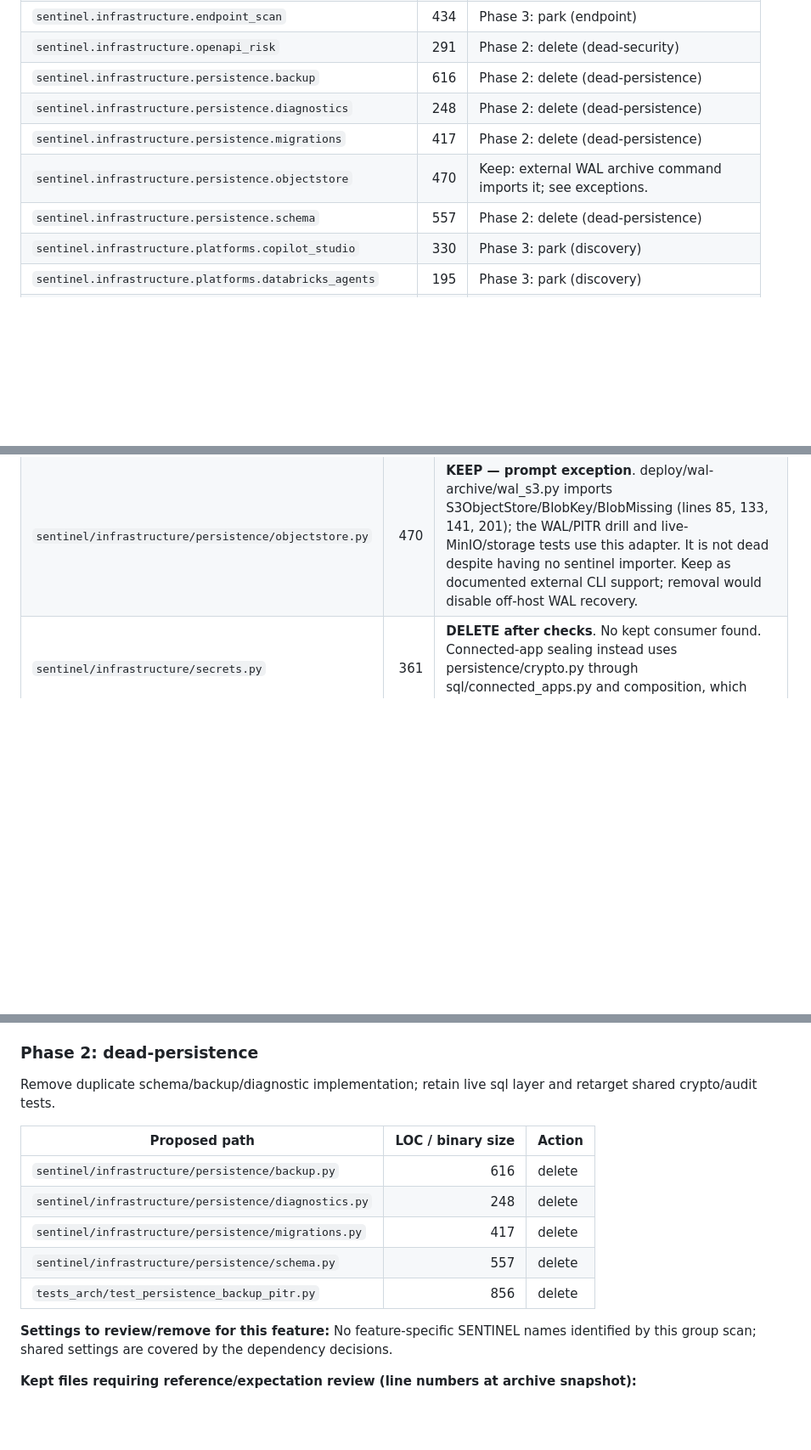
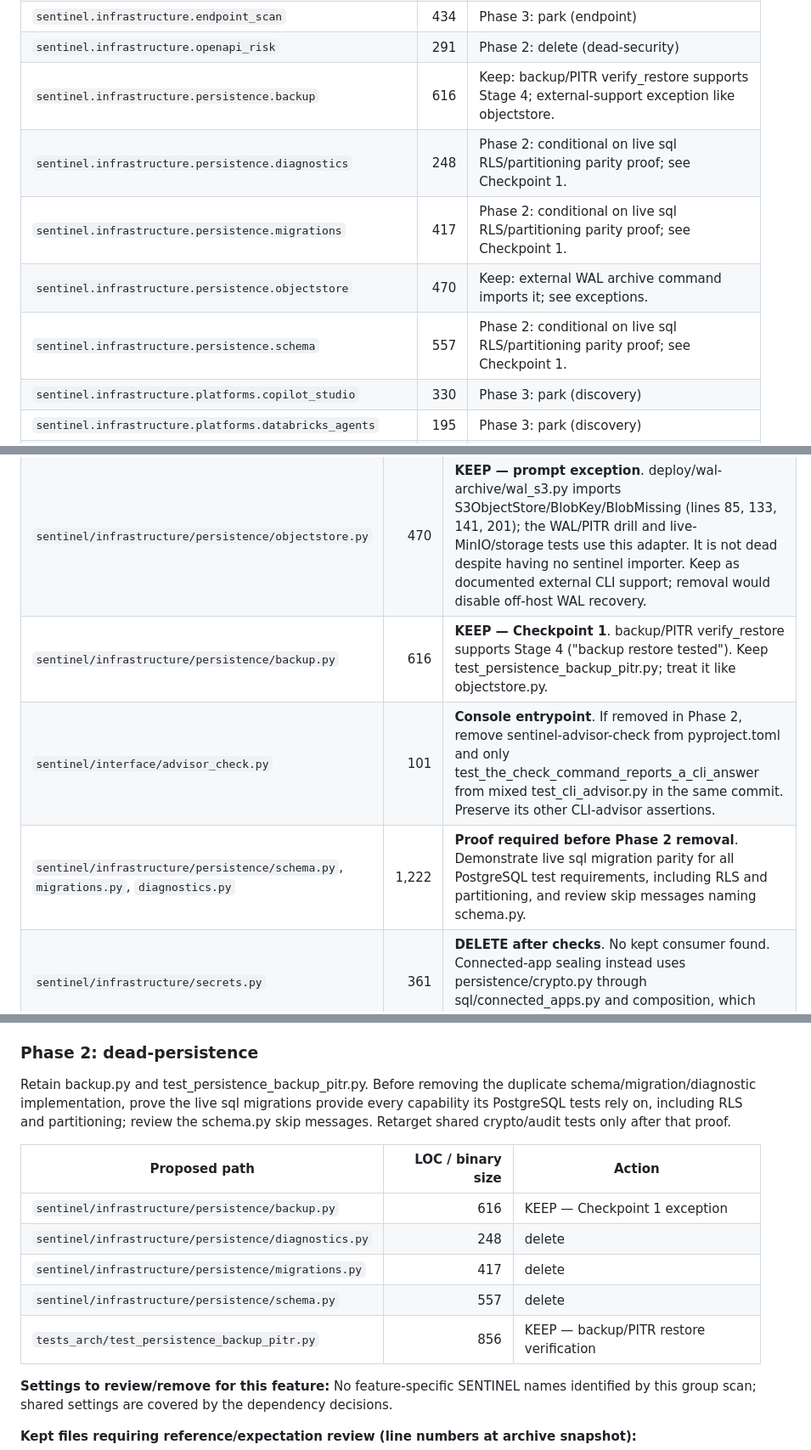
Before and after one commit to 07kashish/Sentinel, a Markdown page: CLEANUP_PLAN.md, 3 parts joined by grey strips. Shown at 85% size. GitHub-like rendering; blank space fills up the shorter version.

```diff
--- a/CLEANUP_PLAN.md
+++ b/CLEANUP_PLAN.md
@@ -100,11 +100,11 @@ Regression command: `python -m unittest discover -s scripts/dev -p test_import_g
 | `sentinel.infrastructure.cbor` | 179 | Phase 2: delete (dead-security) |
 | `sentinel.infrastructure.endpoint_scan` | 434 | Phase 3: park (endpoint) |
 | `sentinel.infrastructure.openapi_risk` | 291 | Phase 2: delete (dead-security) |
-| `sentinel.infrastructure.persistence.backup` | 616 | Phase 2: delete (dead-persistence) |
-| `sentinel.infrastructure.persistence.diagnostics` | 248 | Phase 2: delete (dead-persistence) |
-| `sentinel.infrastructure.persistence.migrations` | 417 | Phase 2: delete (dead-persistence) |
+| `sentinel.infrastructure.persistence.backup` | 616 | Keep: backup/PITR verify_restore supports Stage 4; external-support exception like objectstore. |
+| `sentinel.infrastructure.persistence.diagnostics` | 248 | Phase 2: conditional on live sql RLS/partitioning parity proof; see Checkpoint 1. |
+| `sentinel.infrastructure.persistence.migrations` | 417 | Phase 2: conditional on live sql RLS/partitioning parity proof; see Checkpoint 1. |
 | `sentinel.infrastructure.persistence.objectstore` | 470 | Keep: external WAL archive command imports it; see exceptions. |
-| `sentinel.infrastructure.persistence.schema` | 557 | Phase 2: delete (dead-persistence) |
+| `sentinel.infrastructure.persistence.schema` | 557 | Phase 2: conditional on live sql RLS/partitioning parity proof; see Checkpoint 1. |
 | `sentinel.infrastructure.platforms.copilot_studio` | 330 | Phase 3: park (discovery) |
 | `sentinel.infrastructure.platforms.databricks_agents` | 195 | Phase 3: park (discovery) |
 | `sentinel.infrastructure.platforms.discovery_breadth` | 244 | Phase 3: park (discovery) |
@@ -138,6 +138,9 @@ Never imported by any other sentinel module (including legitimate roots): `senti
 |---|---:|---|
 | `sentinel/infrastructure/attestation.py` | 273 | **KEEP**. composition/adapters.py imports the generic HTTP/unconfigured gateways. It preserves evidence disposition/reconciliation; it does not call the Solidity contract. Keep SENTINEL_ATTESTATION_ENDPOINT/TOKEN and generic anchoring. |
 | `sentinel/infrastructure/persistence/objectstore.py` | 470 | **KEEP — prompt exception**. deploy/wal-archive/wal_s3.py imports S3ObjectStore/BlobKey/BlobMissing (lines 85, 133, 141, 201); the WAL/PITR drill and live-MinIO/storage tests use this adapter. It is not dead despite having no sentinel importer. Keep as documented external CLI support; removal would disable off-host WAL recovery. |
+| `sentinel/infrastructure/persistence/backup.py` | 616 | **KEEP — Checkpoint 1**. backup/PITR verify_restore supports Stage 4 ("backup restore tested"). Keep test_persistence_backup_pitr.py; treat it like objectstore.py. |
+| `sentinel/interface/advisor_check.py` | 101 | **Console entrypoint**. If removed in Phase 2, remove sentinel-advisor-check from pyproject.toml and only test_the_check_command_reports_a_cli_answer from mixed test_cli_advisor.py in the same commit. Preserve its other CLI-advisor assertions. |
+| `sentinel/infrastructure/persistence/schema.py`, `migrations.py`, `diagnostics.py` | 1,222 | **Proof required before Phase 2 removal**. Demonstrate live sql migration parity for all PostgreSQL test requirements, including RLS and partitioning, and review skip messages naming schema.py. |
 | `sentinel/infrastructure/secrets.py` | 361 | **DELETE after checks**. No kept consumer found. Connected-app sealing instead uses persistence/crypto.py through sql/connected_apps.py and composition, which remain unchanged. |
 | `sentinel/infrastructure/enterprise.py` | 399 | **KEEP — prompt condition not met**. sql/unit_of_work.py and sql/retention.py use SqlPolicyStore, SqlTenantKeys and SqlTenantSettings. It is not SCIM/multi-org-only infrastructure. |
 | `sentinel/domain/residency.py` | 211 | **KEEP shared types**. composition/settings.py imports Region; enterprise.py imports Region, RetentionPolicy and assert_no_cross_region_read. Retention and tenant isolation are core. Do not erase these to remove an analytics screen. |
@@ -961,15 +984,15 @@ Unused campaign/admission helper and advisor-only CLI; remove the advisor consol
 
 ### Phase 2: dead-persistence
 
-Remove duplicate schema/backup/diagnostic implementation; retain live sql layer and retarget shared crypto/audit tests.
-
-| Proposed path | LOC / binary size | Action |
-|---|---:|---|
-| `sentinel/infrastructure/persistence/backup.py` | 616 | delete |
+Retain backup.py and test_persistence_backup_pitr.py. Before removing the duplicate schema/migration/diagnostic implementation, prove the live sql migrations provide every capability its PostgreSQL tests rely on, including RLS and partitioning; review the schema.py skip messages. Retarget shared crypto/audit tests only after that proof.
+
+| Proposed path | LOC / binary size | Action |
+|---|---:|---|
+| `sentinel/infrastructure/persistence/backup.py` | 616 | KEEP — Checkpoint 1 exception |
 | `sentinel/infrastructure/persistence/diagnostics.py` | 248 | delete |
 | `sentinel/infrastructure/persistence/migrations.py` | 417 | delete |
 | `sentinel/infrastructure/persistence/schema.py` | 557 | delete |
-| `tests_arch/test_persistence_backup_pitr.py` | 856 | delete |
+| `tests_arch/test_persistence_backup_pitr.py` | 856 | KEEP — backup/PITR restore verification |
 
 **Settings to review/remove for this feature:** No feature-specific SENTINEL names identified by this group scan; shared settings are covered by the dependency decisions.
 
```
Also changed, not shown: other parts of CLEANUP_PLAN.md (+27 -7 lines).
